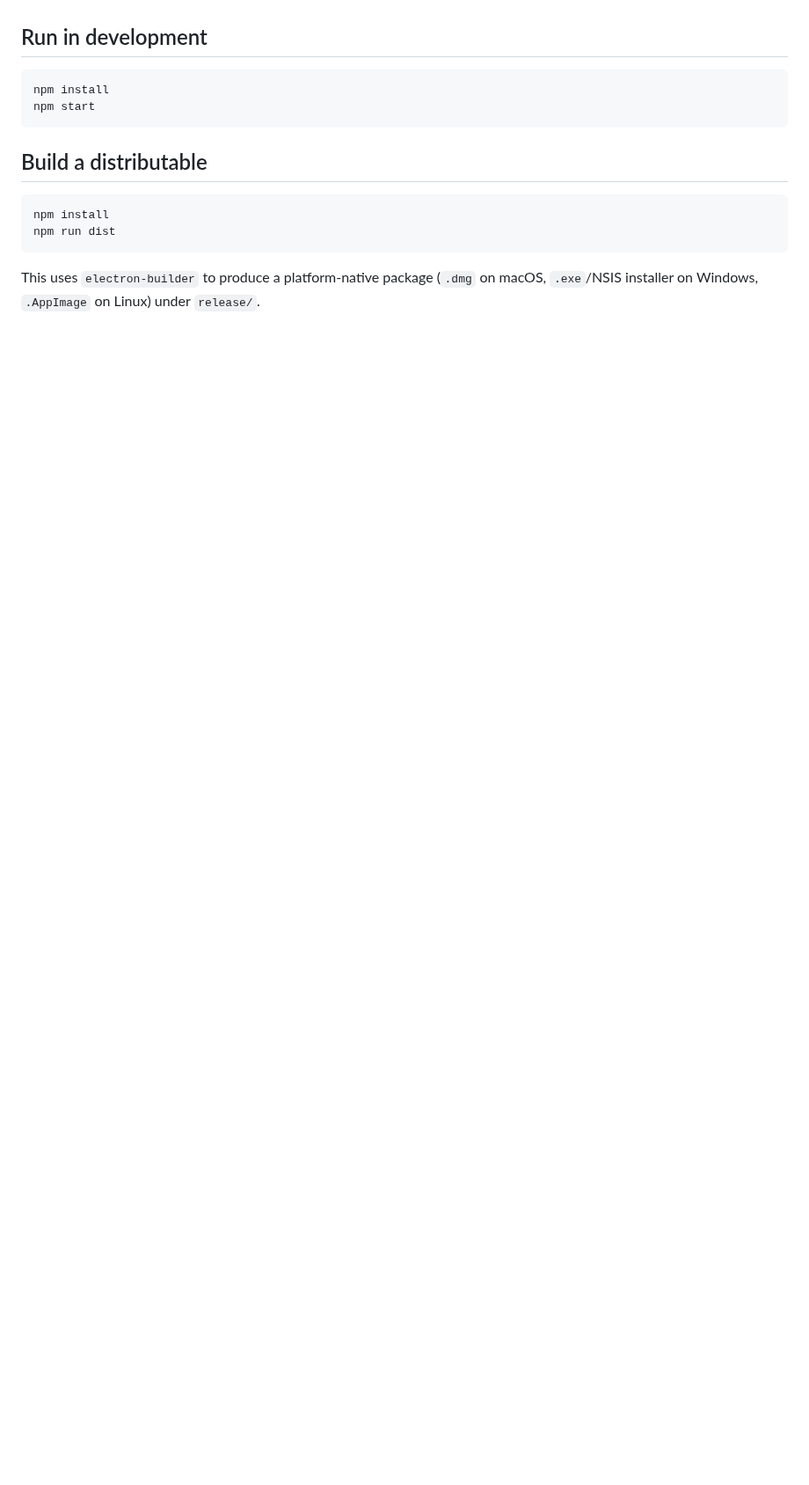
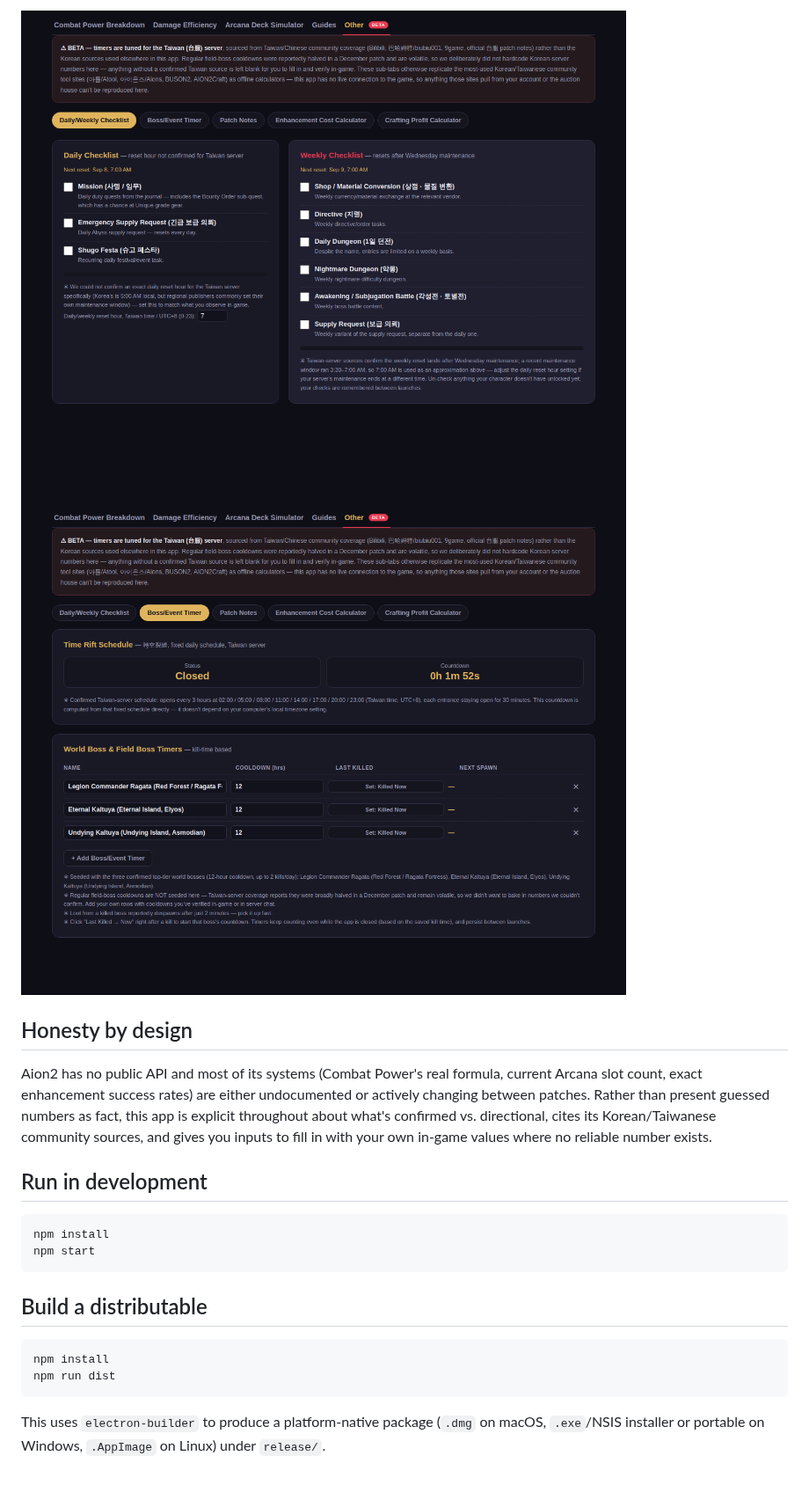
Before and after one commit to webnathanmr-art/Aion2Companion, a Markdown page: README.md, the part around one of its changes. Shown at 88% size. Rendered like a GitHub page; pictures changed too: screenshots/05-other-checklist.png (added), screenshots/06-other-bosstimer.png (added); blank space fills up the shorter version.

Commit message:
Add Features section and screenshots to README
Co-Authored-By: Claude Sonnet 5 <noreply@anthropic.com>
Claude-Session: https://claude.ai/code/session_01SQ6BczPMuWFshtfUDpAGGM

````diff
--- a/README.md
+++ b/README.md
@@ -10,3 +55,15 @@ calculators, patch notes).
+![Daily/Weekly Checklist](screenshots/05-other-checklist.png)
+![Boss/Event Timer](screenshots/06-other-bosstimer.png)
+
+## Honesty by design
+
+Aion2 has no public API and most of its systems (Combat Power's real
+formula, current Arcana slot count, exact enhancement success rates) are
+either undocumented or actively changing between patches. Rather than
+present guessed numbers as fact, this app is explicit throughout about
+what's confirmed vs. directional, cites its Korean/Taiwanese community
+sources, and gives you inputs to fill in with your own in-game values where
+no reliable number exists.
 
 ## Run in development
 
@@ -23,5 +80,5 @@ npm run dist
 ```
 
 This uses `electron-builder` to produce a platform-native package (`.dmg` on
-macOS, `.exe`/NSIS installer on Windows, `.AppImage` on Linux) under
-`release/`.
+macOS, `.exe`/NSIS installer or portable on Windows, `.AppImage` on Linux)
+under `release/`.
````
Also changed, not shown: other parts of README.md (+49 -4 lines), screenshots/01-combat-power.png (added), screenshots/02-damage-efficiency.png (added), screenshots/03-arcana-deck-simulator.png (added), screenshots/04-guides-dungeons.png (added).
